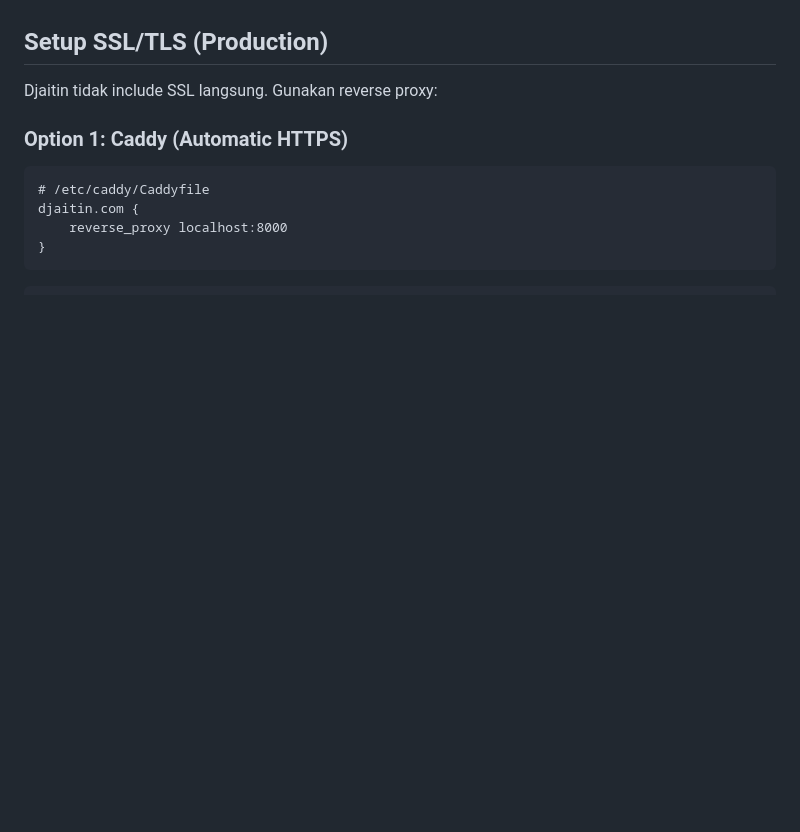
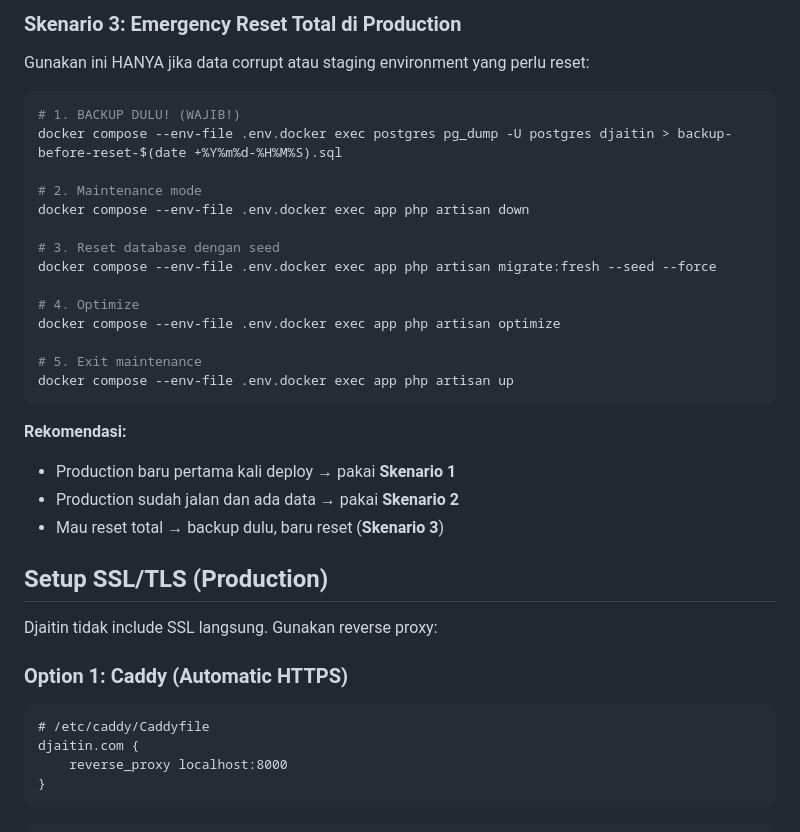
Before and after one commit to nabiilnuryassar/djaitin, a Markdown page: docs/PRODUCTION-DEPLOYMENT.md, the part around one of its changes. Drawn GitHub-style; blank space fills up the shorter version.

````diff
--- a/docs/PRODUCTION-DEPLOYMENT.md
+++ b/docs/PRODUCTION-DEPLOYMENT.md
@@ -131,3 +208,28 @@ curl http://localhost:8000
+### Skenario 3: Emergency Reset Total di Production
+
+Gunakan ini HANYA jika data corrupt atau staging environment yang perlu reset:
+
+```bash
+# 1. BACKUP DULU! (WAJIB!)
+docker compose --env-file .env.docker exec postgres pg_dump -U postgres djaitin > backup-before-reset-$(date +%Y%m%d-%H%M%S).sql
+
+# 2. Maintenance mode
+docker compose --env-file .env.docker exec app php artisan down
+
+# 3. Reset database dengan seed
+docker compose --env-file .env.docker exec app php artisan migrate:fresh --seed --force
+
+# 4. Optimize
+docker compose --env-file .env.docker exec app php artisan optimize
+
+# 5. Exit maintenance
+docker compose --env-file .env.docker exec app php artisan up
+```
+
+**Rekomendasi:**
+- Production baru pertama kali deploy → pakai **Skenario 1**
+- Production sudah jalan dan ada data → pakai **Skenario 2**
+- Mau reset total → backup dulu, baru reset (**Skenario 3**)
 ## Setup SSL/TLS (Production)
 
 Djaitin tidak include SSL langsung. Gunakan reverse proxy:
````
Also changed, not shown: other parts of docs/PRODUCTION-DEPLOYMENT.md (+77 -0 lines).
